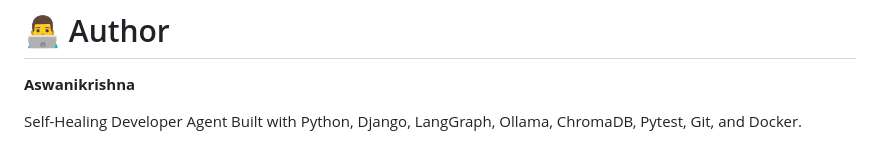
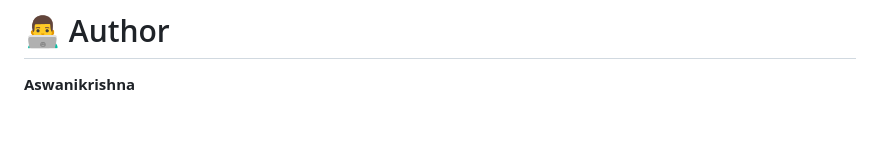
Before and after one commit to aswanikrsh/self-healing-developer-agent, a Markdown page: README.md, the part around the change. Rendered like a GitHub page; blank space fills up the shorter version.

Commit message:
Update author section in README.md
Removed description of the developer agent and technologies used.

```diff
--- a/README.md
+++ b/README.md
@@ -932,6 +932,3 @@ The project combines **LLM-based reasoning, agent orchestration, software testin
 # 👨‍💻 Author
 
 **Aswanikrishna**
-
-Self-Healing Developer Agent
-Built with Python, Django, LangGraph, Ollama, ChromaDB, Pytest, Git, and Docker.
```
